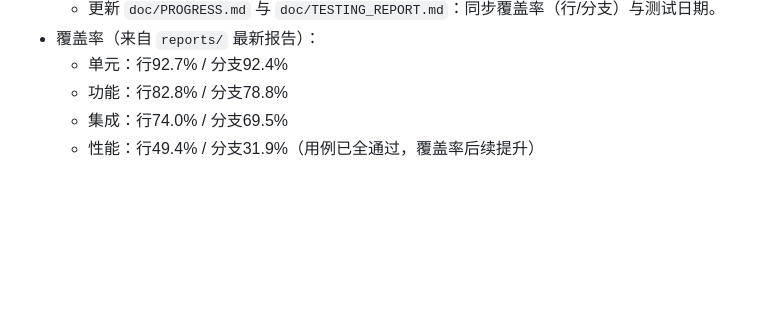
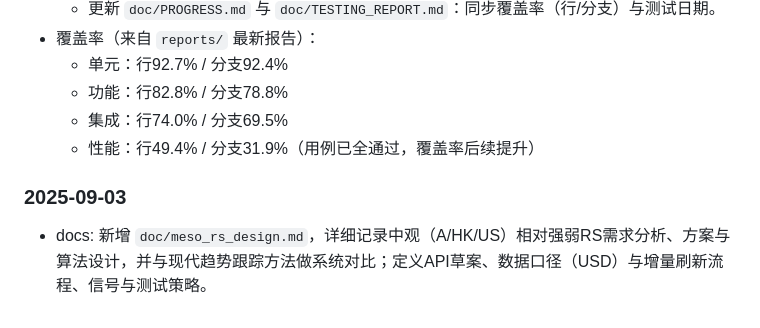
Before and after one commit to matrixjoeq/mirror, a Markdown page: CHANGELOG.md, the part around the change. GitHub-like rendering; blank space fills up the shorter version.

Commit message:
add RS meso discussion

```diff
--- a/CHANGELOG.md
+++ b/CHANGELOG.md
@@ -167,3 +167,6 @@
   - 功能：行82.8% / 分支78.8%
   - 集成：行74.0% / 分支69.5%
   - 性能：行49.4% / 分支31.9%（用例已全通过，覆盖率后续提升）
+
+### 2025-09-03
+- docs: 新增 `doc/meso_rs_design.md`，详细记录中观（A/HK/US）相对强弱RS需求分析、方案与算法设计，并与现代趋势跟踪方法做系统对比；定义API草案、数据口径（USD）与增量刷新流程、信号与测试策略。
```
Also changed, not shown: doc/meso_rs_design.md (added, +118 -0 lines).
